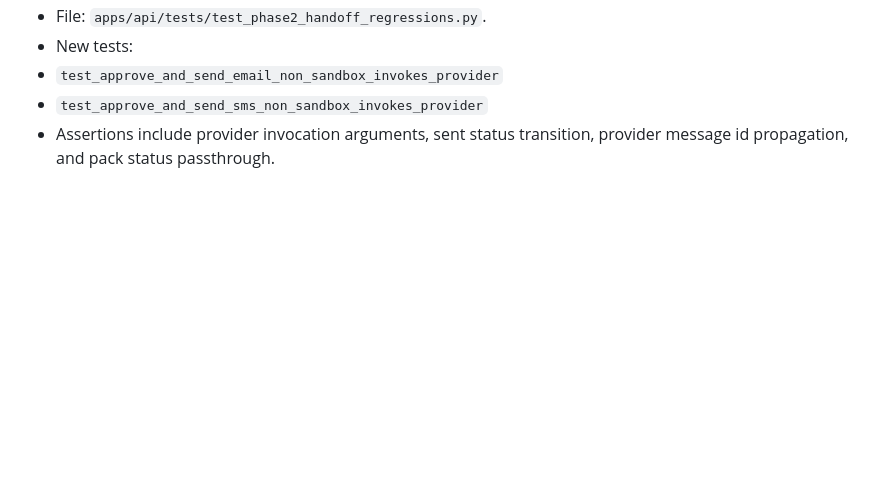
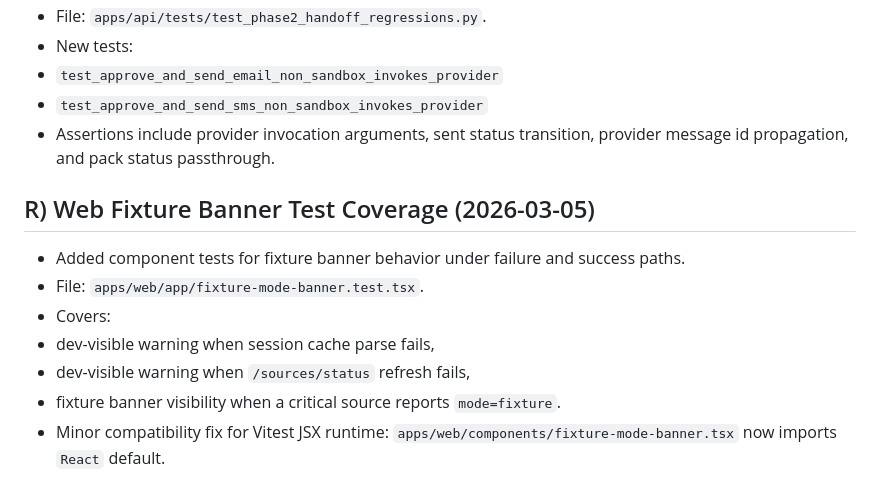
Before and after one commit to Jadkins333/autonomous-realtor-copilot, a Markdown page: docs/HANDOFF.md, the part around the change. GitHub-like rendering; blank space fills up the shorter version.

Commit message:
docs: add fixture banner test coverage follow-up

```diff
--- a/docs/HANDOFF.md
+++ b/docs/HANDOFF.md
@@ -536,3 +536,12 @@ New regression coverage:
  - `test_approve_and_send_email_non_sandbox_invokes_provider`
  - `test_approve_and_send_sms_non_sandbox_invokes_provider`
 - Assertions include provider invocation arguments, sent status transition, provider message id propagation, and pack status passthrough.
+
+## R) Web Fixture Banner Test Coverage (2026-03-05)
+- Added component tests for fixture banner behavior under failure and success paths.
+- File: `apps/web/app/fixture-mode-banner.test.tsx`.
+- Covers:
+ - dev-visible warning when session cache parse fails,
+ - dev-visible warning when `/sources/status` refresh fails,
+ - fixture banner visibility when a critical source reports `mode=fixture`.
+- Minor compatibility fix for Vitest JSX runtime: `apps/web/components/fixture-mode-banner.tsx` now imports `React` default.
```
